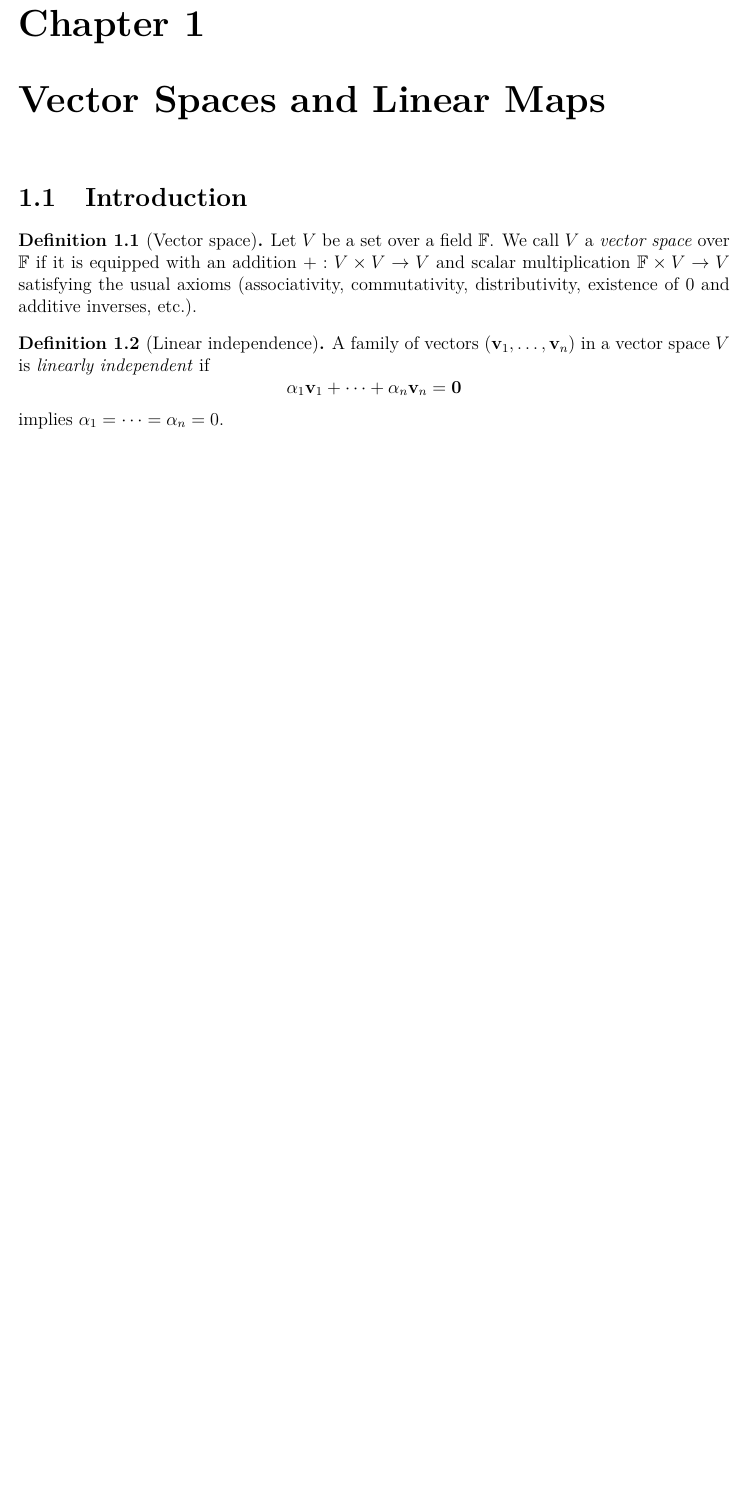
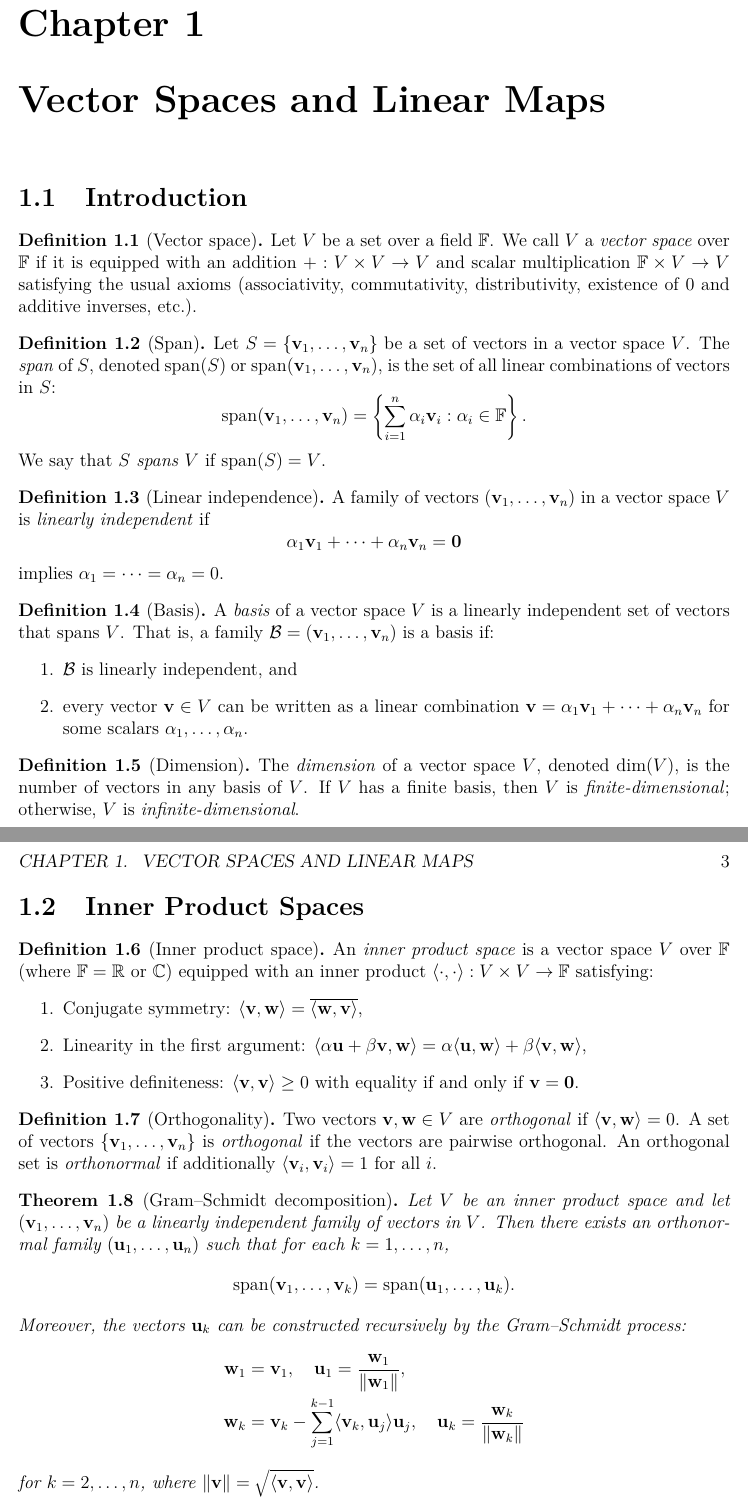
Before and after one commit to gluonfield/learning-latex, a LaTeX book (main.tex, which reads parts/linear-algebra/linear-algebra.tex): part of page 4 of 10 before the commit and two parts of pages 4 and 5 of 11 after it, the two joined at a grey line, cut so that both start at the same text, the shorter picture padded with empty space. Compiled offline with pdfLaTeX.

Commit message:
fix: span

```diff
--- a/parts/linear-algebra/linear-algebra.tex
+++ b/parts/linear-algebra/linear-algebra.tex
@@ -12,6 +12,16 @@
   (associativity, commutativity, distributivity, existence of $0$ and additive inverses, etc.).
 \end{definition}
 
+\begin{definition}[Span]
+  Let $S = \{\mathbf{v}_1,\dots,\mathbf{v}_n\}$ be a set of vectors in a vector space $V$.
+  The \emph{span} of $S$, denoted $\operatorname{span}(S)$ or $\operatorname{span}(\mathbf{v}_1,\dots,\mathbf{v}_n)$,
+  is the set of all linear combinations of vectors in $S$:
+  \[
+    \operatorname{span}(\mathbf{v}_1,\dots,\mathbf{v}_n) = \left\{ \sum_{i=1}^{n} \alpha_i \mathbf{v}_i : \alpha_i \in \mathbb{F} \right\}.
+  \]
+  We say that $S$ \emph{spans} $V$ if $\operatorname{span}(S) = V$.
+\end{definition}
+
 \begin{definition}[Linear independence]
   A family of vectors $(\mathbf{v}_1,\dots,\mathbf{v}_n)$ in a vector space $V$ is
   \emph{linearly independent} if
@@ -20,6 +30,53 @@
   \]
   implies $\alpha_1 = \dots = \alpha_n = 0$.
 \end{definition}
+
+\begin{definition}[Basis]
+  A \emph{basis} of a vector space $V$ is a linearly independent set of vectors that spans $V$.
+  That is, a family $\mathcal{B} = (\mathbf{v}_1,\dots,\mathbf{v}_n)$ is a basis if:
+  \begin{enumerate}
+    \item $\mathcal{B}$ is linearly independent, and
+    \item every vector $\mathbf{v} \in V$ can be written as a linear combination
+          $\mathbf{v} = \alpha_1\mathbf{v}_1 + \dots + \alpha_n\mathbf{v}_n$ for some scalars $\alpha_1,\dots,\alpha_n$.
+  \end{enumerate}
+\end{definition}
+
+\begin{definition}[Dimension]
+  The \emph{dimension} of a vector space $V$, denoted $\dim(V)$, is the number of vectors in any basis of $V$.
+  If $V$ has a finite basis, then $V$ is \emph{finite-dimensional}; otherwise, $V$ is \emph{infinite-dimensional}.
+\end{definition}
+
+\section{Inner Product Spaces}
+
+\begin{definition}[Inner product space]
+  An \emph{inner product space} is a vector space $V$ over $\mathbb{F}$ (where $\mathbb{F} = \mathbb{R}$ or $\mathbb{C}$)
+  equipped with an inner product $\langle \cdot, \cdot \rangle : V \times V \to \mathbb{F}$ satisfying:
+  \begin{enumerate}
+    \item Conjugate symmetry: $\langle \mathbf{v}, \mathbf{w} \rangle = \overline{\langle \mathbf{w}, \mathbf{v} \rangle}$,
+    \item Linearity in the first argument: $\langle \alpha\mathbf{u} + \beta\mathbf{v}, \mathbf{w} \rangle = \alpha\langle \mathbf{u}, \mathbf{w} \rangle + \beta\langle \mathbf{v}, \mathbf{w} \rangle$,
+    \item Positive definiteness: $\langle \mathbf{v}, \mathbf{v} \rangle \geq 0$ with equality if and only if $\mathbf{v} = \mathbf{0}$.
+  \end{enumerate}
+\end{definition}
+
+\begin{definition}[Orthogonality]
+  Two vectors $\mathbf{v}, \mathbf{w} \in V$ are \emph{orthogonal} if $\langle \mathbf{v}, \mathbf{w} \rangle = 0$.
+  A set of vectors $\{\mathbf{v}_1,\dots,\mathbf{v}_n\}$ is \emph{orthogonal} if the vectors are pairwise orthogonal.
+  An orthogonal set is \emph{orthonormal} if additionally $\langle \mathbf{v}_i, \mathbf{v}_i \rangle = 1$ for all $i$.
+\end{definition}
+
+\begin{theorem}[Gram--Schmidt decomposition]
+  Let $V$ be an inner product space and let $(\mathbf{v}_1,\dots,\mathbf{v}_n)$ be a linearly independent family of vectors in $V$.
+  Then there exists an orthonormal family $(\mathbf{u}_1,\dots,\mathbf{u}_n)$ such that for each $k = 1,\dots,n$,
+  \[
+    \operatorname{span}(\mathbf{v}_1,\dots,\mathbf{v}_k) = \operatorname{span}(\mathbf{u}_1,\dots,\mathbf{u}_k).
+  \]
+  Moreover, the vectors $\mathbf{u}_k$ can be constructed recursively by the Gram--Schmidt process:
+  \begin{align*}
+    \mathbf{w}_1 & = \mathbf{v}_1, \quad \mathbf{u}_1 = \frac{\mathbf{w}_1}{\|\mathbf{w}_1\|},                                                                           \\
+    \mathbf{w}_k & = \mathbf{v}_k - \sum_{j=1}^{k-1} \langle \mathbf{v}_k, \mathbf{u}_j \rangle \mathbf{u}_j, \quad \mathbf{u}_k = \frac{\mathbf{w}_k}{\|\mathbf{w}_k\|}
+  \end{align*}
+  for $k = 2,\dots,n$, where $\|\mathbf{v}\| = \sqrt{\langle \mathbf{v}, \mathbf{v} \rangle}$.
+\end{theorem}
 
 \section{Linear Operators and Matrices}
 
```
Also changed, not shown: 1 other file.
